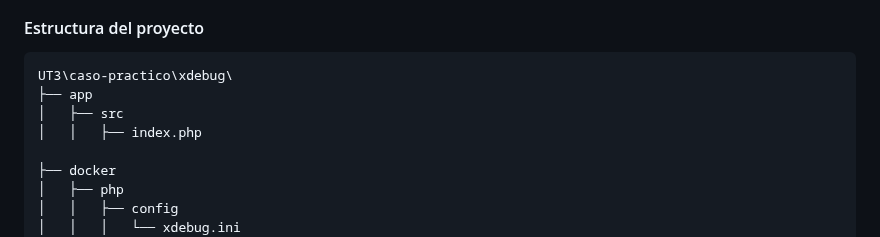
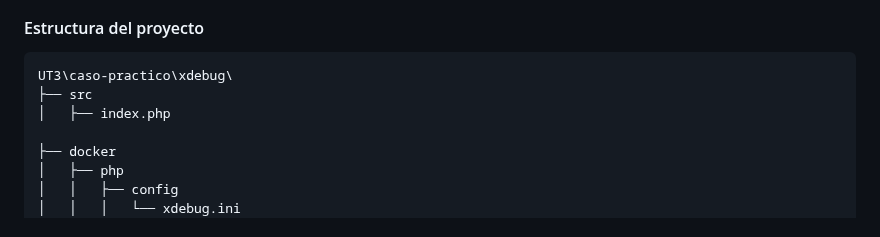
Before and after one commit to jssfpciclos/DAW_daweb, a Markdown page: UT3/casopractico/readme.md, the part around the change. Rendered like a GitHub page.

Commit message:
update UT3 caso practico

````diff
--- a/UT3/casopractico/readme.md
+++ b/UT3/casopractico/readme.md
@@ -69,9 +69,8 @@ Para este caso práctico, vamos a usar un contenedor con PHP 8.3 y Nginx (1.25).
 
 ```plaintext
 UT3\caso-practico\xdebug\
-├── app
-│   ├── src
-│   │   ├── index.php
+├── src
+│   ├── index.php
 
 ├── docker
 │   ├── php
````
